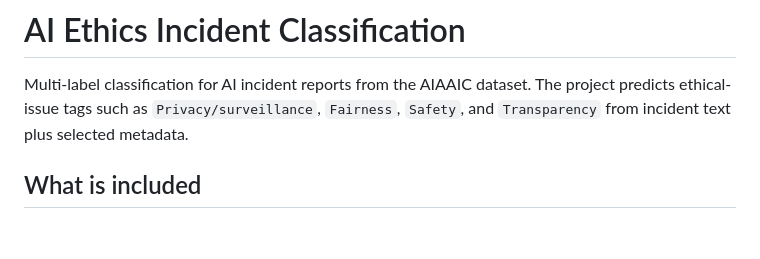
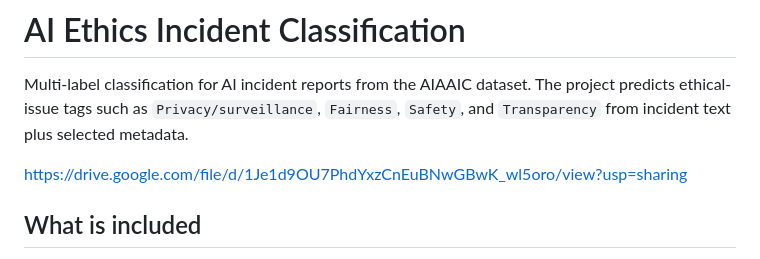
Before and after one commit to tzencirkiran/ai_incident_ethical_classifier, a Markdown page: README.md, the part around the change. Drawn GitHub-style; blank space fills up the shorter version.

```diff
--- a/README.md
+++ b/README.md
@@ -1,6 +1,8 @@
 # AI Ethics Incident Classification
 
 Multi-label classification for AI incident reports from the AIAAIC dataset. The project predicts ethical-issue tags such as `Privacy/surveillance`, `Fairness`, `Safety`, and `Transparency` from incident text plus selected metadata.
+
+https://drive.google.com/file/d/1Je1d9OU7PhdYxzCnEuBNwGBwK_wl5oro/view?usp=sharing
 
 ## What is included
 
```
